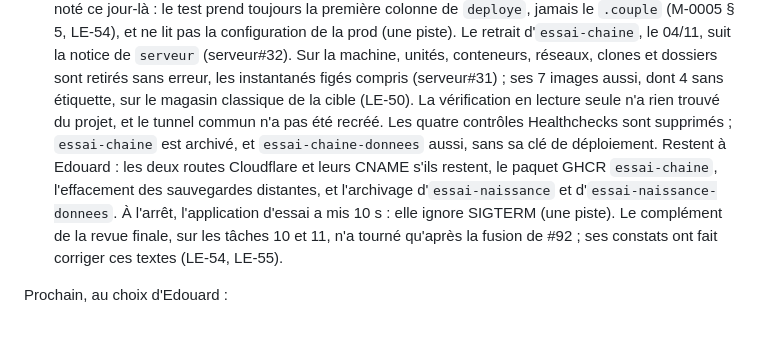
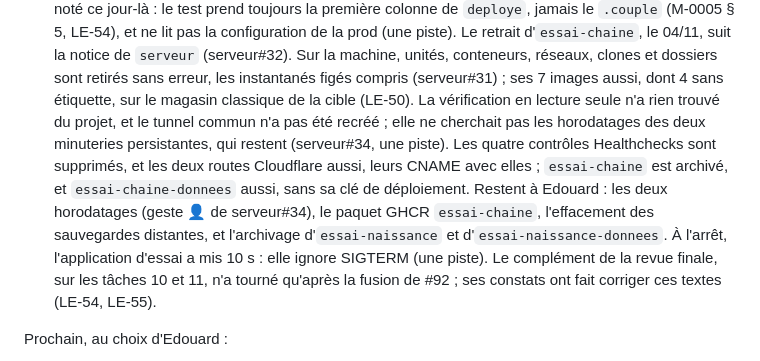
Before and after one commit to EdouardZemb/modele-projet, a Markdown page: CLAUDE.md, the part around the change. Drawn GitHub-style; blank space fills up the shorter version.

Commit message:
docs: les restes du retrait suivent serveur#34, et l'horodatage d'une minuterie va aux pistes (#84)
serveur#34 établit que les deux routes d'essai-chaine sont supprimées, leurs
CNAME avec elles (les deux noms ne résolvent plus, revérifié le 04/11), et
que les horodatages de ses deux minuteries persistantes restent sur la
machine, que la vérification en lecture seule ne cherchait pas. CLAUDE.md
retire les routes de « Restent à Edouard » et y met les deux horodatages.

Le même trou est dans le modèle : installer-unites.sh retire une minuterie
orpheline sans effacer son horodatage. Une piste le note.

Co-Authored-By: Claude Opus 5.5 <noreply@anthropic.com>
Claude-Session: https://claude.ai/code/session_01C5TE8hmsCwFQ8W774fLcxV

```diff
--- a/CLAUDE.md
+++ b/CLAUDE.md
@@ -166,13 +166,14 @@ M-0006 § 6 et 7, étiquetée `v0.8.0`.
   Le retrait d'`essai-chaine`, le 04/11, suit la notice de `serveur` (serveur#32). Sur la
   machine, unités, conteneurs, réseaux, clones et dossiers sont retirés sans erreur, les
   instantanés figés compris (serveur#31) ; ses 7 images aussi, dont 4 sans étiquette, sur le
-  magasin classique de la cible (LE-50). La vérification en lecture seule n'a rien trouvé du
-  projet, et le tunnel commun n'a pas été recréé. Les quatre contrôles Healthchecks sont
-  supprimés ; `essai-chaine` est archivé, et `essai-chaine-donnees` aussi, sans sa clé de
-  déploiement. Restent à Edouard : les deux routes Cloudflare et leurs CNAME s'ils restent, le
-  paquet GHCR `essai-chaine`, l'effacement des sauvegardes distantes, et l'archivage
-  d'`essai-naissance` et d'`essai-naissance-donnees`. À l'arrêt, l'application d'essai a mis 10 s :
-  elle ignore SIGTERM (une piste).
+  magasin classique de la cible (LE-50). La vérification en lecture seule n'a rien trouvé du projet,
+  et le tunnel commun n'a pas été recréé ; elle ne cherchait pas les horodatages des deux minuteries
+  persistantes, qui restent (serveur#34, une piste). Les quatre contrôles Healthchecks sont
+  supprimés, et les deux routes Cloudflare aussi, leurs CNAME avec elles ; `essai-chaine` est
+  archivé, et `essai-chaine-donnees` aussi, sans sa clé de déploiement. Restent à Edouard : les deux
+  horodatages (geste 👤 de serveur#34), le paquet GHCR `essai-chaine`, l'effacement des sauvegardes
+  distantes, et l'archivage d'`essai-naissance` et d'`essai-naissance-donnees`. À l'arrêt,
+  l'application d'essai a mis 10 s : elle ignore SIGTERM (une piste).
   Le complément de la revue finale, sur les tâches 10 et 11, n'a tourné qu'après la fusion de #92 ;
   ses constats ont fait corriger ces textes (LE-54, LE-55).
 
```
Also changed, not shown: docs/pistes.md (+1 -0 lines).
